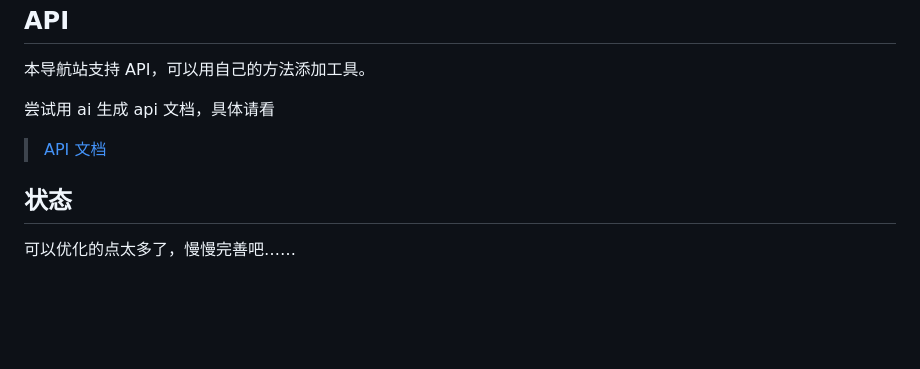
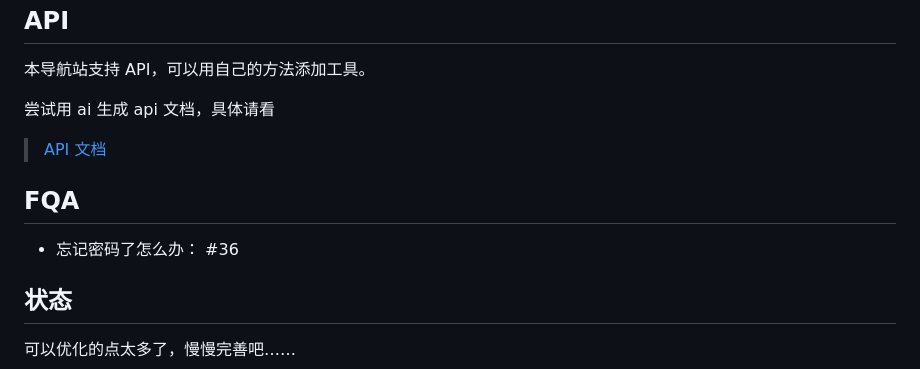
Before and after one commit to Mereithhh/van-nav, a Markdown page: README.md, the part around the change. GitHub-like rendering; blank space fills up the shorter version.

Commit message:
docs: add faq

```diff
--- a/README.md
+++ b/README.md
@@ -150,6 +150,10 @@ sudo systemctl daemon-reload && sudo systemctl enable --now VanNav.service
 
 > [API 文档](https://van-nav-api.mereith.dev)
 
+## FQA
+
+- 忘记密码了怎么办： #36
+
 ## 状态
 
 可以优化的点太多了，慢慢完善吧……
```
